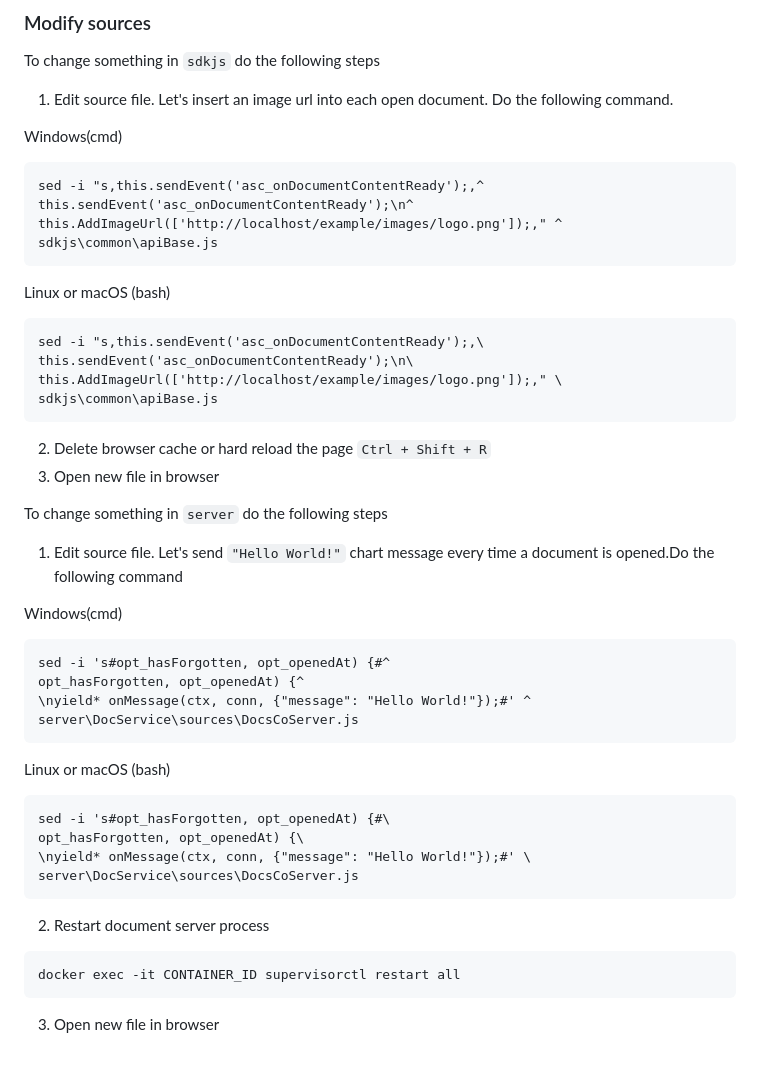
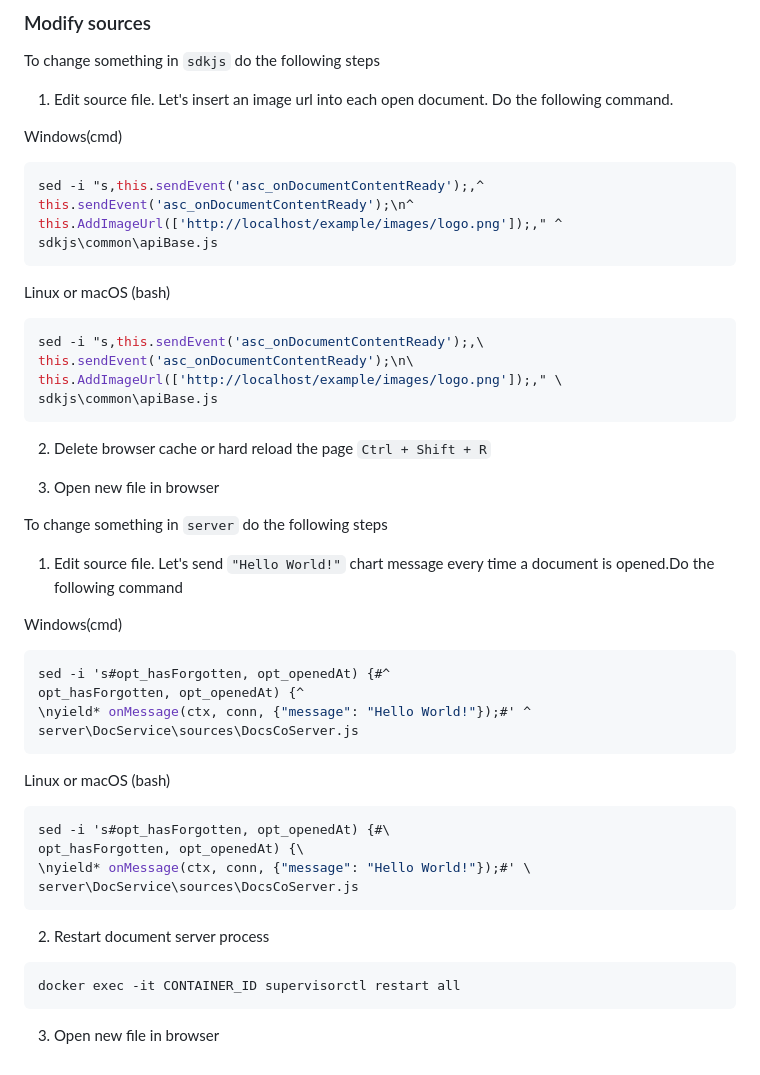
Before and after one commit to ONLYOFFICE/build_tools, a Markdown page: develop/README.md, the part around the change. Rendered like a GitHub page.

Commit message:
[develop] Fix readme(linter)

````diff
--- a/develop/README.md
+++ b/develop/README.md
@@ -126,12 +126,13 @@ To try the document editor, open a browser tab and type
 ### Modify sources
 
 To change something in `sdkjs` do the following steps
-1. Edit source file. Let's insert an image url into each open document.
+
+1) Edit source file. Let's insert an image url into each open document.
 Do the following command.
 
 Windows(cmd)
 
-```
+```bash
 sed -i "s,this.sendEvent('asc_onDocumentContentReady');,^
 this.sendEvent('asc_onDocumentContentReady');\n^
 this.AddImageUrl(['http://localhost/example/images/logo.png']);," ^
@@ -140,23 +141,24 @@ sdkjs\common\apiBase.js
 
 Linux or macOS (bash)
 
-```
+```bash
 sed -i "s,this.sendEvent('asc_onDocumentContentReady');,\
 this.sendEvent('asc_onDocumentContentReady');\n\
 this.AddImageUrl(['http://localhost/example/images/logo.png']);," \
 sdkjs\common\apiBase.js
 ```
 
-2. Delete browser cache or hard reload the page `Ctrl + Shift + R`
-3. Open new file in browser
+2) Delete browser cache or hard reload the page `Ctrl + Shift + R`
+
+3) Open new file in browser
 
 To change something in `server` do the following steps
-1. Edit source file. Let's send `"Hello World!"`
+1) Edit source file. Let's send `"Hello World!"`
 chart message every time a document is opened.Do the following command
 
 Windows(cmd)
 
-```
+```bash
 sed -i 's#opt_hasForgotten, opt_openedAt) {#^
 opt_hasForgotten, opt_openedAt) {^
 \nyield* onMessage(ctx, conn, {"message": "Hello World!"});#' ^
@@ -165,17 +167,17 @@ server\DocService\sources\DocsCoServer.js
 
 Linux or macOS (bash)
 
-```
+```bash
 sed -i 's#opt_hasForgotten, opt_openedAt) {#\
 opt_hasForgotten, opt_openedAt) {\
 \nyield* onMessage(ctx, conn, {"message": "Hello World!"});#' \
 server\DocService\sources\DocsCoServer.js
 ```
 
-2. Restart document server process
+2) Restart document server process
 
 ```bash
 docker exec -it CONTAINER_ID supervisorctl restart all
 ```
 
-3. Open new file in browser
+3) Open new file in browser
````
